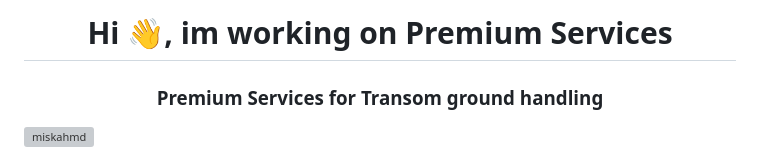
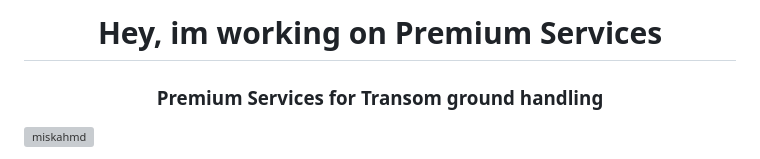
Before and after one commit to miskahmd/Premiumservices, a Markdown page: README.md, the part around the change. Drawn GitHub-style; grey boxes are pictures that could not be loaded.

```diff
--- a/README.md
+++ b/README.md
@@ -1,4 +1,4 @@
-<h1 align="center">Hi 👋, im working on Premium Services</h1>
+<h1 align="center">Hey, im working on Premium Services</h1>
 <h3 align="center">Premium Services for Transom ground handling</h3>
 
 <p align="left"> <img src="https://komarev.com/ghpvc/?username=miskahmd&label=Profile%20views&color=0e75b6&style=flat" alt="miskahmd" /> </p>
```
